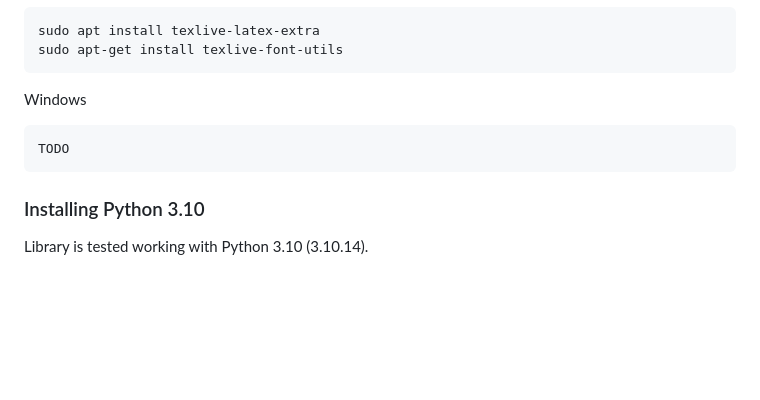
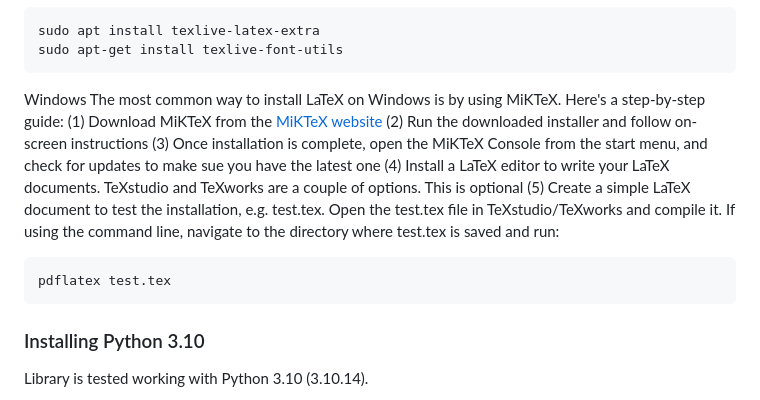
Before and after one commit to Woodruff-Scientific-Ltd/PyFECONS, a Markdown page: README.md, the part around the change. GitHub-like rendering; blank space fills up the shorter version.

````diff
--- a/README.md
+++ b/README.md
@@ -122,8 +122,14 @@ sudo apt-get install texlive-font-utils
 ```
 
 Windows
+The most common way to install LaTeX on Windows is by using MiKTeX. Here's a step-by-step guide:
+(1) Download MiKTeX from the [MiKTeX website](https://miktex.org/download)
+(2) Run the downloaded installer and follow on-screen instructions
+(3) Once installation is complete, open the MiKTeX Console from the start menu, and check for updates to make sue you have the latest one
+(4) Install a LaTeX editor to write your LaTeX documents. TeXstudio and TeXworks are a couple of options. This is optional
+(5) Create a simple LaTeX document to test the installation, e.g. test.tex. Open the test.tex file in TeXstudio/TeXworks and compile it. If using the command line, navigate to the directory where test.tex is saved and run:
 ```
-TODO
+pdflatex test.tex
 ```
 
 ### Installing Python 3.10
````
